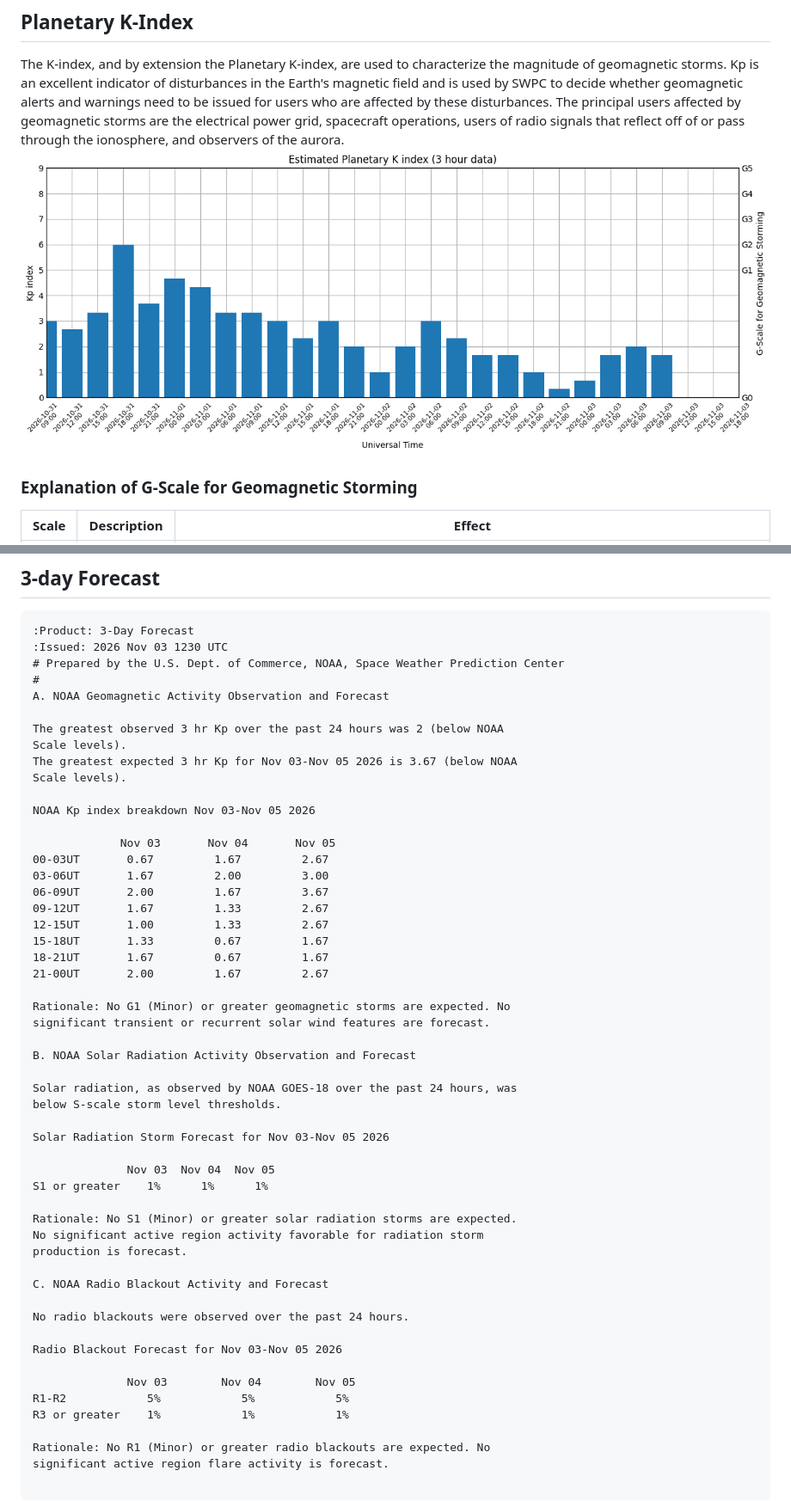
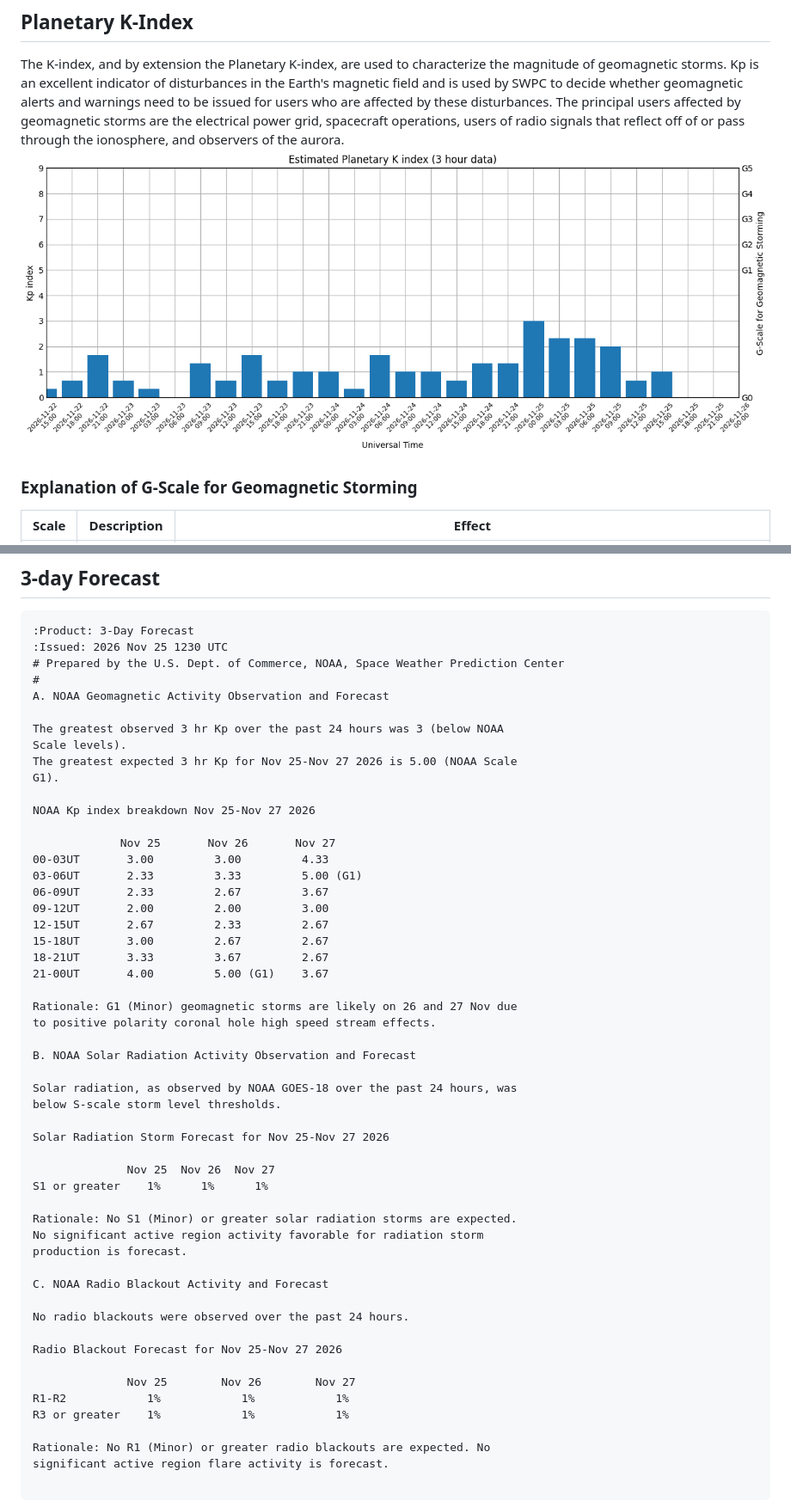
Before and after one commit to simuxakadiscgolfgod/Space-Weather, a Markdown page: README.md, 2 parts joined by grey strips. Shown at 86% size. Drawn GitHub-style; pictures changed too: Planetary_K_Data/planetary-k-data.png.

Commit message:
new day update

````diff
--- a/README.md
+++ b/README.md
@@ -48,39 +48,39 @@ Scale | Description | Effect
 ## 3-day Forecast
 ```
 :Product: 3-Day Forecast
-:Issued: 2026 Nov 03 1230 UTC
+:Issued: 2026 Nov 25 1230 UTC
 # Prepared by the U.S. Dept. of Commerce, NOAA, Space Weather Prediction Center
 #
 A. NOAA Geomagnetic Activity Observation and Forecast
 
-The greatest observed 3 hr Kp over the past 24 hours was 2 (below NOAA
+The greatest observed 3 hr Kp over the past 24 hours was 3 (below NOAA
 Scale levels).
-The greatest expected 3 hr Kp for Nov 03-Nov 05 2026 is 3.67 (below NOAA
-Scale levels).
+The greatest expected 3 hr Kp for Nov 25-Nov 27 2026 is 5.00 (NOAA Scale
+G1).
 
-NOAA Kp index breakdown Nov 03-Nov 05 2026
+NOAA Kp index breakdown Nov 25-Nov 27 2026
 
-             Nov 03       Nov 04       Nov 05
-00-03UT       0.67         1.67         2.67
-03-06UT       1.67         2.00         3.00
-06-09UT       2.00         1.67         3.67
-09-12UT       1.67         1.33         2.67
-12-15UT       1.00         1.33         2.67
-15-18UT       1.33         0.67         1.67
-18-21UT       1.67         0.67         1.67
-21-00UT       2.00         1.67         2.67
+             Nov 25       Nov 26       Nov 27
+00-03UT       3.00         3.00         4.33
+03-06UT       2.33         3.33         5.00 (G1)
+06-09UT       2.33         2.67         3.67
+09-12UT       2.00         2.00         3.00
+12-15UT       2.67         2.33         2.67
+15-18UT       3.00         2.67         2.67
+18-21UT       3.33         3.67         2.67
+21-00UT       4.00         5.00 (G1)    3.67
 
-Rationale: No G1 (Minor) or greater geomagnetic storms are expected. No
-significant transient or recurrent solar wind features are forecast.
+Rationale: G1 (Minor) geomagnetic storms are likely on 26 and 27 Nov due
+to positive polarity coronal hole high speed stream effects.
 
 B. NOAA Solar Radiation Activity Observation and Forecast
 
 Solar radiation, as observed by NOAA GOES-18 over the past 24 hours, was
 below S-scale storm level thresholds.
 
-Solar Radiation Storm Forecast for Nov 03-Nov 05 2026
+Solar Radiation Storm Forecast for Nov 25-Nov 27 2026
 
-              Nov 03  Nov 04  Nov 05
+              Nov 25  Nov 26  Nov 27
 S1 or greater    1%      1%      1%
 
 Rationale: No S1 (Minor) or greater solar radiation storms are expected.
@@ -91,10 +91,10 @@ C. NOAA Radio Blackout Activity and Forecast
 
 No radio blackouts were observed over the past 24 hours.
 
-Radio Blackout Forecast for Nov 03-Nov 05 2026
+Radio Blackout Forecast for Nov 25-Nov 27 2026
 
-              Nov 03        Nov 04        Nov 05
-R1-R2            5%            5%            5%
+              Nov 25        Nov 26        Nov 27
+R1-R2            1%            1%            1%
 R3 or greater    1%            1%            1%
 
 Rationale: No R1 (Minor) or greater radio blackouts are expected. No
````
Also changed, not shown: other parts of README.md (+2 -2 lines), Proton_Data/proton-data.png, X-Ray_Data/x-ray-data.png, 10 other files.
